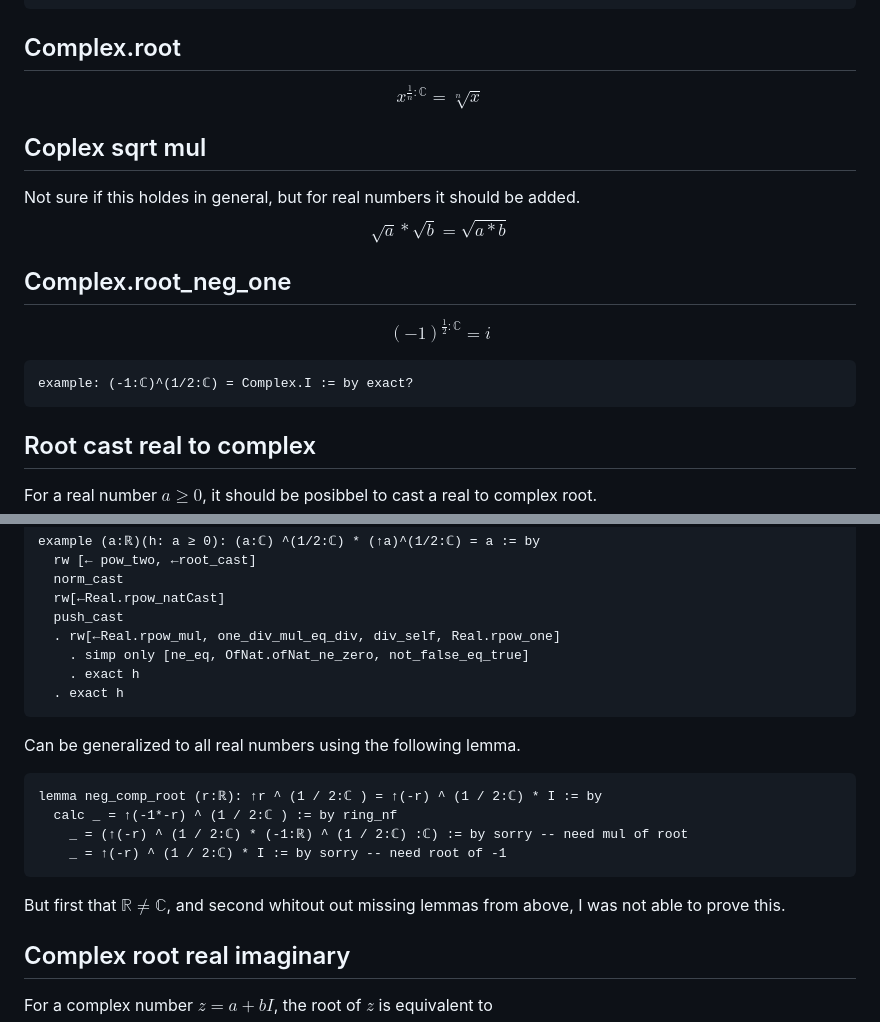
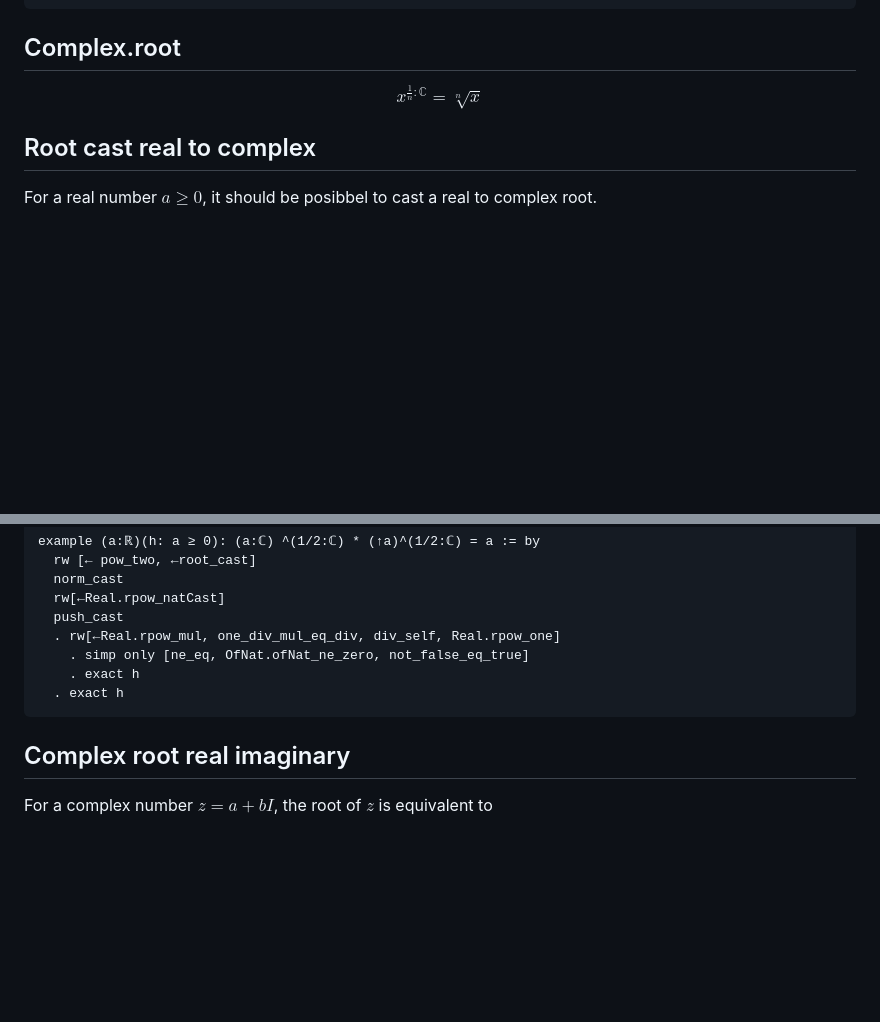
Before and after one commit to Louis-Le-Grand/Formalisation-of-constructable-numbers, a Markdown page: Construction/AddToLean.md, 2 parts joined by grey strips. GitHub-like rendering; blank space fills up the shorter version.

Commit message:
Remove wrong things

````diff
--- a/Construction/AddToLean.md
+++ b/Construction/AddToLean.md
@@ -30,16 +30,6 @@ example (z:ℂ)(hz: z ≠ 0): z⁻¹ = z.re / (z.re^2+z.im^2)-(z.im/ (z.re^2+z.i
 ## Complex.root
 $$ x^{\frac{1}{n}:\mathbb{C}}=\sqrt[n]{x} $$
 
-## Coplex sqrt mul
-Not sure if this holdes in general, but for real numbers it should be added.
-$$ \sqrt{a}*\sqrt{b} = \sqrt{a*b}$$
-
-
-## Complex.root_neg_one
-$$ (-1)^{\frac{1}{2}:\mathbb{C}} = i$$
-```lean
-example: (-1:ℂ)^(1/2:ℂ) = Complex.I := by exact?
-```
 ## Root cast real to complex
 For a real number $a \ge 0$, it should be posibbel to cast a real to complex root.
 $$ \sqrt[\mathbb{R}]{a} = \sqrt[\mathbb{C}]{a}\quad \forall a \ge 0$$
@@ -57,14 +47,6 @@ example (a:ℝ)(h: a ≥ 0): (a:ℂ) ^(1/2:ℂ) * (↑a)^(1/2:ℂ) = a := by
     . exact h
   . exact h
 ```
-Can be generalized to all real numbers using the following lemma.
-```lean
-lemma neg_comp_root (r:ℝ): ↑r ^ (1 / 2:ℂ ) = ↑(-r) ^ (1 / 2:ℂ) * I := by
-  calc _ = ↑(-1*-r) ^ (1 / 2:ℂ ) := by ring_nf
-    _ = (↑(-r) ^ (1 / 2:ℂ) * (-1:ℝ) ^ (1 / 2:ℂ) :ℂ) := by sorry -- need mul of root
-    _ = ↑(-r) ^ (1 / 2:ℂ) * I := by sorry -- need root of -1
-```
-But first that $\mathbb{R} \ne \mathbb{C}$, and second whitout out missing lemmas from above, I was not able to prove this.
 
 ## Complex root real imaginary
 For a complex number $z = a + bI$, the root of $z$ is equivalent to
````
